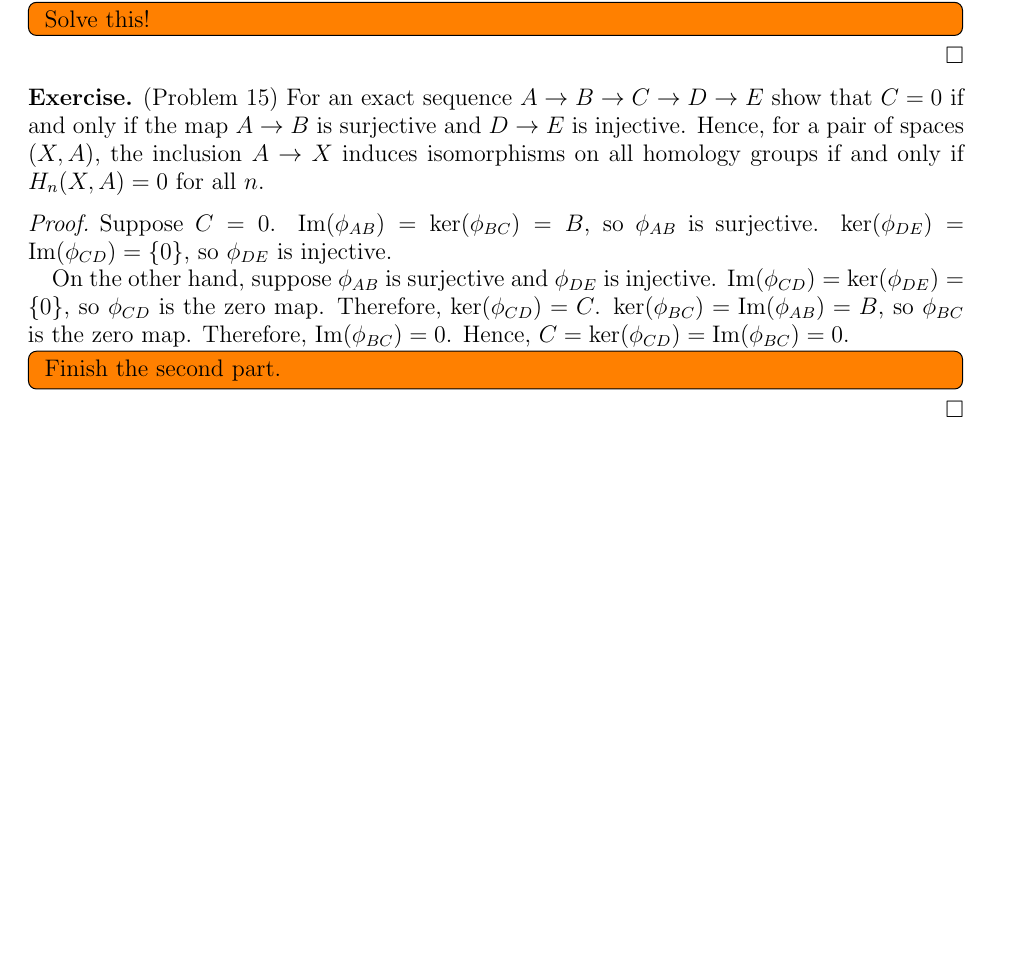
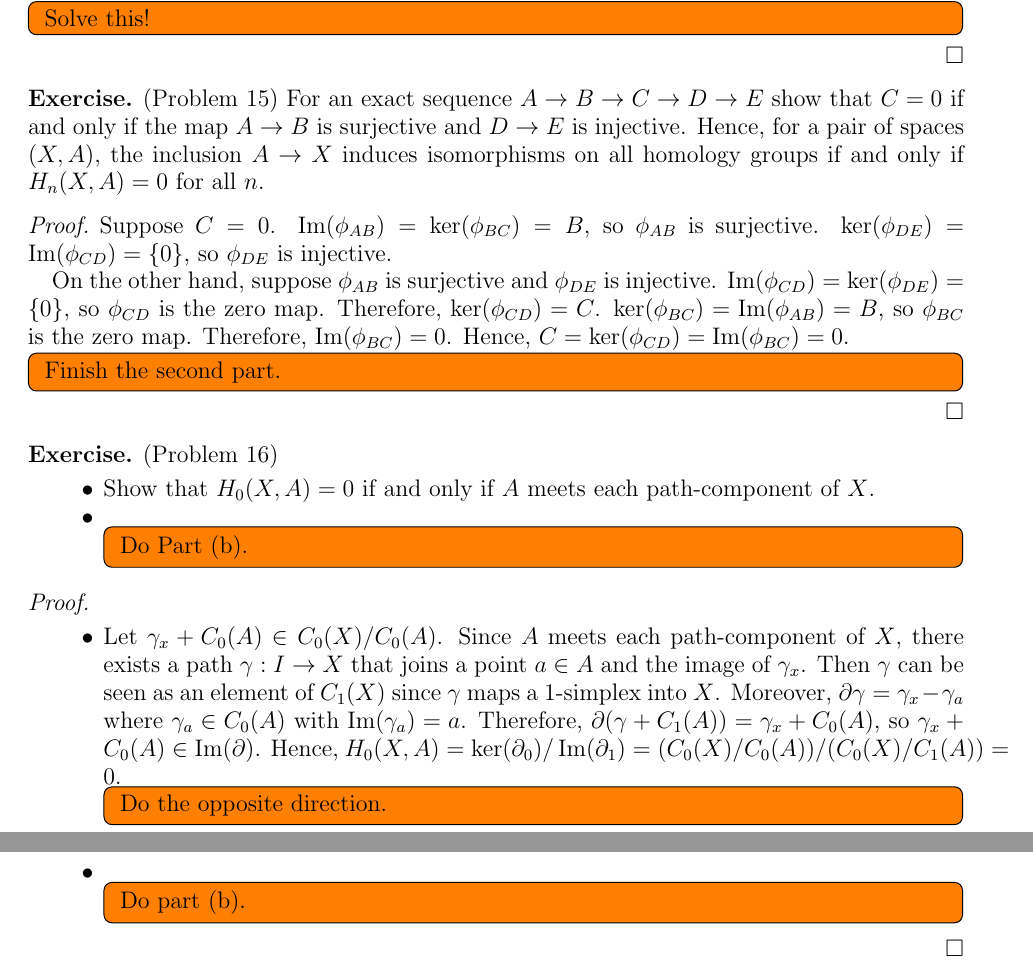
Before and after one commit to hidenori-shinohara/courses, a LaTeX problem sheet (math611/hw8/math6111-hw8.tex): part of the page before the commit and two parts of pages 1 and 2 of 2 after it, the two joined at a grey line, cut so that both start at the same text, the shorter picture padded with empty space. Compiled offline with pdfLaTeX.

Commit message:
Finish the very first part of Problem 16 (611)

```diff
--- a/math611/hw8/math6111-hw8.tex
+++ b/math611/hw8/math6111-hw8.tex
@@ -96,4 +96,36 @@
   }
 \end{proof}
 
+\begin{exer}{(Problem 16)}
+  \begin{itemize}
+    \item
+      Show that $H_0(X, A) = 0$ if and only if $A$ meets each path-component of $X$.
+    \item
+      \todo[inline,caption={}]{
+        Do Part (b).
+      }
+  \end{itemize}
+\end{exer}
+
+\begin{proof}
+  $ $
+  \begin{itemize}
+    \item
+      Let $\gamma_x + C_0(A) \in C_0(X) / C_0(A)$.
+      Since $A$ meets each path-component of $X$, there exists a path $\gamma: I \rightarrow X$ that joins a point $a \in A$ and the image of $\gamma_x$.
+      Then $\gamma$ can be seen as an element of $C_1(X)$ since $\gamma$ maps a 1-simplex into $X$.
+      Moreover, $\partial\gamma = \gamma_x - \gamma_a$ where $\gamma_a \in C_0(A)$ with $\Im(\gamma_a) = a$.
+      Therefore, $\partial(\gamma + C_1(A)) = \gamma_x + C_0(A)$, so $\gamma_x + C_0(A) \in \Im(\partial)$.
+      Hence, $H_0(X, A) = \ker(\partial_0)/\Im(\partial_1) = (C_0(X)/C_0(A)) / (C_0(X)/C_1(A)) = 0$.
+
+      \todo[inline,caption={}]{
+        Do the opposite direction.
+      }
+    \item
+      \todo[inline,caption={}]{
+        Do part (b).
+      }
+  \end{itemize}
+\end{proof}
+
 \end{document}
```
Also changed, not shown: math611/hw8/math6111-hw8.pdf.
